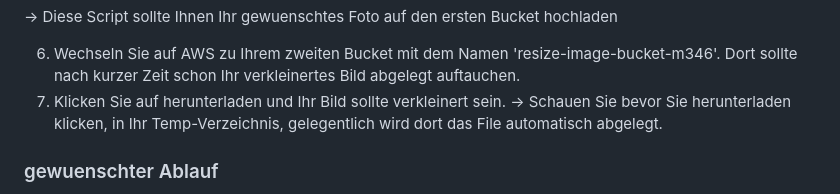
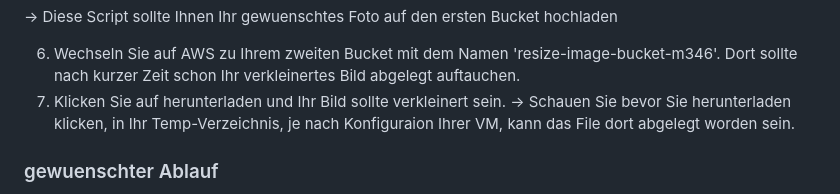
Before and after one commit to sramal1/M346, a Markdown page: README.md, the part around the change. Rendered like a GitHub page.

Commit message:
edited a text

```diff
--- a/README.md
+++ b/README.md
@@ -21,7 +21,7 @@
 
 6. Wechseln Sie auf AWS zu Ihrem zweiten Bucket mit dem Namen 'resize-image-bucket-m346'. Dort sollte nach kurzer Zeit schon Ihr verkleinertes Bild abgelegt auftauchen.
 7. Klicken Sie auf herunterladen und Ihr Bild sollte verkleinert sein.
--> Schauen Sie bevor Sie herunterladen klicken, in Ihr Temp-Verzeichnis, gelegentlich wird dort das File automatisch abgelegt.
+-> Schauen Sie bevor Sie herunterladen klicken, in Ihr Temp-Verzeichnis, je nach Konfiguraion Ihrer VM, kann das File dort abgelegt worden sein.
 
 
 ### gewuenschter Ablauf
```
